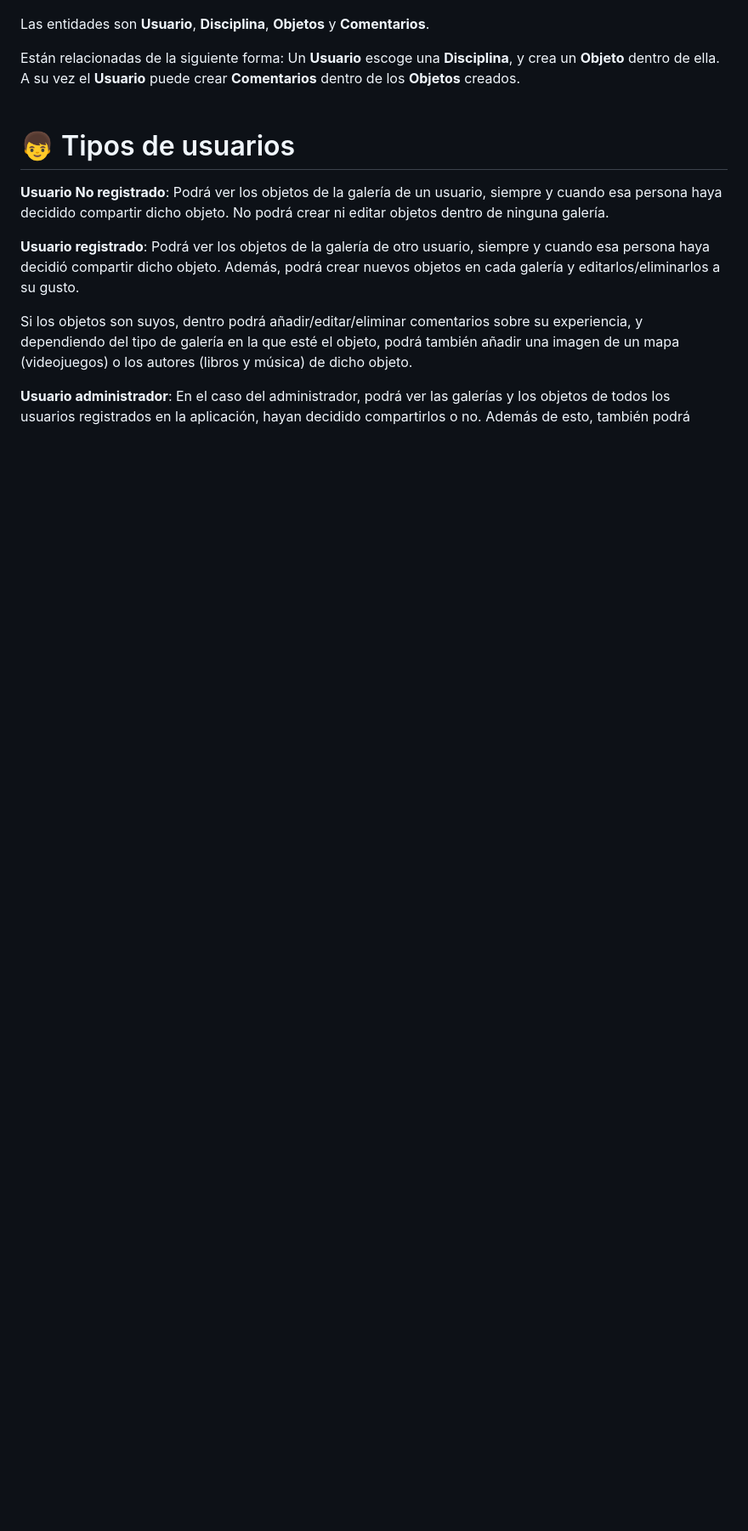
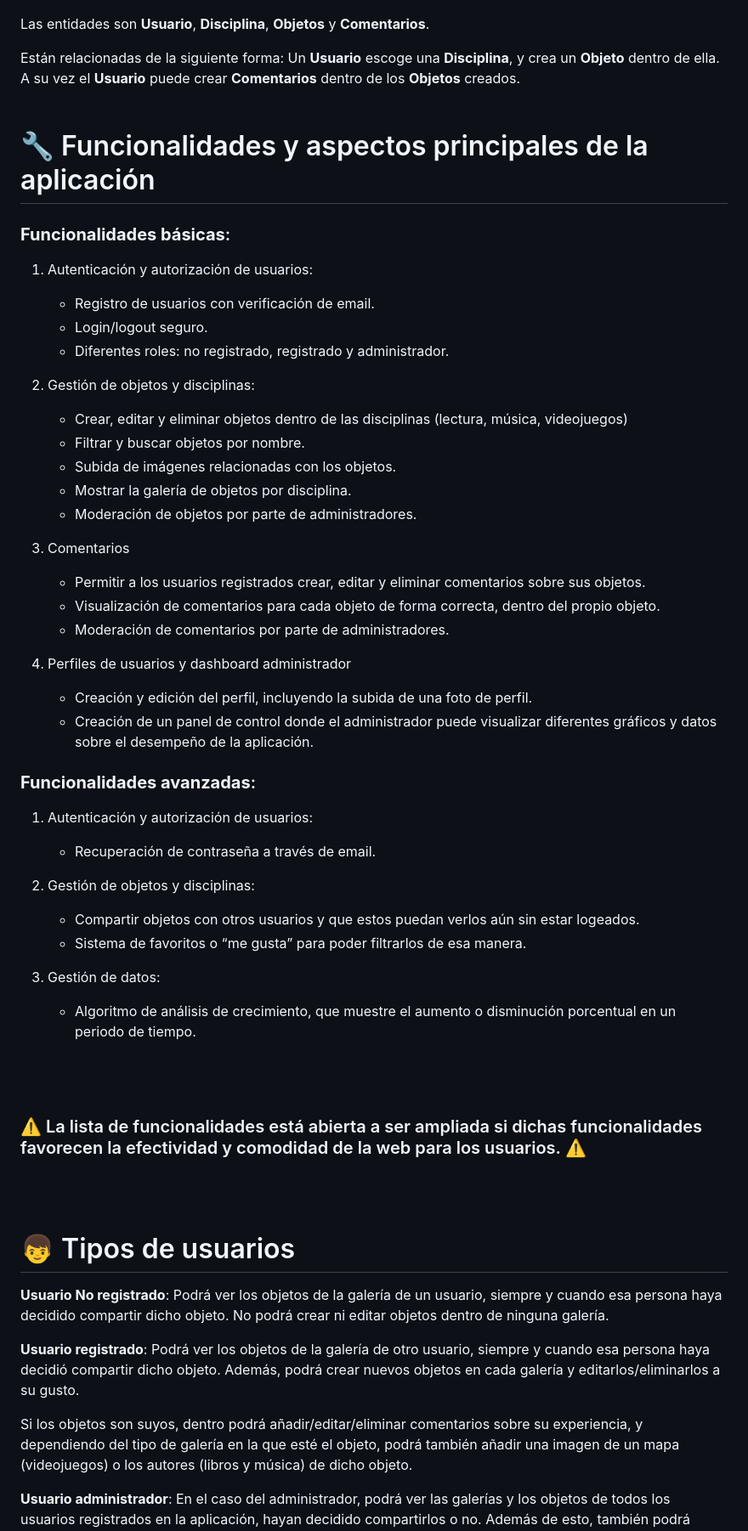
Before and after one commit to codeurjc-students/2024-logart, a Markdown page: README.md, the part around one of its changes. Shown at 85% size. Drawn GitHub-style; blank space fills up the shorter version.

Commit message:
docs: Add functionality documentation and Github Projects link

```diff
--- a/README.md
+++ b/README.md
@@ -46,6 +46,55 @@ Las entidades son **Usuario**, **Disciplina**, **Objetos** y **Comentarios**.
 <br>
 
  Están relacionadas de la siguiente forma: Un **Usuario** escoge una **Disciplina**, y crea un **Objeto** dentro de ella. A su vez el **Usuario** puede crear **Comentarios** dentro de los **Objetos** creados. </div>
+<br><br>
+
+# 🔧 Funcionalidades y aspectos principales de la aplicación
+
+<div style="text-align: justify">
+
+### **Funcionalidades básicas**:
+
+1. Autenticación y autorización de usuarios:
+
+   - Registro de usuarios con verificación de email.
+   - Login/logout seguro.
+   - Diferentes roles: no registrado, registrado y administrador.
+2. Gestión de objetos y disciplinas:
+
+   - Crear, editar y eliminar objetos dentro de las disciplinas (lectura, música, videojuegos)
+   - Filtrar y buscar objetos por nombre.
+   - Subida de imágenes relacionadas con los objetos.
+   - Mostrar la galería de objetos por disciplina.
+   - Moderación de objetos por parte de administradores.
+3. Comentarios
+   - Permitir a los usuarios registrados crear, editar y eliminar comentarios sobre sus objetos.
+   - Visualización de comentarios para cada objeto de forma correcta, dentro del propio objeto.
+   - Moderación de comentarios por parte de administradores.
+4. Perfiles de usuarios y dashboard administrador
+   - Creación y edición del perfil, incluyendo la subida de una foto de perfil.
+   - Creación de un panel de control donde el administrador puede visualizar diferentes gráficos y datos sobre el desempeño de la aplicación.
+
+
+### **Funcionalidades avanzadas**:
+
+1. Autenticación y autorización de usuarios:
+
+   - Recuperación de contraseña a través de email.
+2. Gestión de objetos y disciplinas:
+
+   - Compartir objetos con otros usuarios y que estos puedan verlos aún sin estar logeados.
+   - Sistema de favoritos o “me gusta” para poder filtrarlos de esa manera.
+3. Gestión de datos:
+
+   - Algoritmo de análisis de crecimiento, que muestre el aumento o disminución porcentual en un periodo de tiempo.
+<br>
+<br>
+
+
+### ⚠️ La lista de funcionalidades está abierta a ser ampliada si dichas funcionalidades favorecen la efectividad y comodidad de la web para los usuarios. ⚠️
+
+</div>
+
 <br><br>
 
 # 👦 Tipos de usuarios
```
Also changed, not shown: other parts of README.md (+1 -1 lines).
